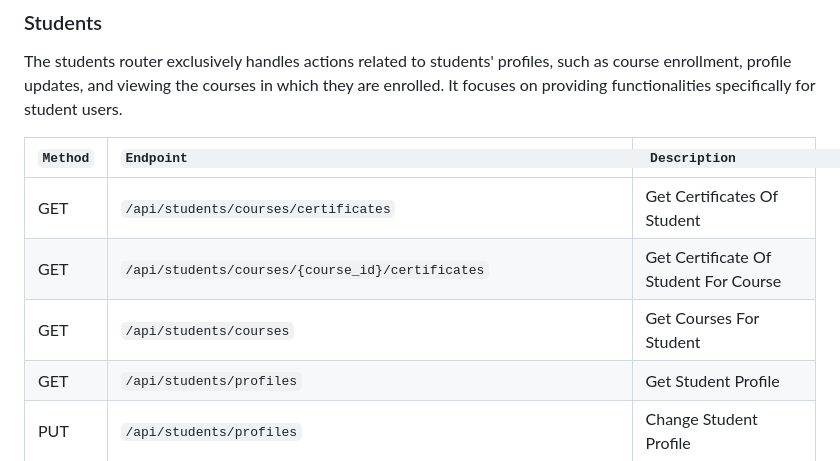
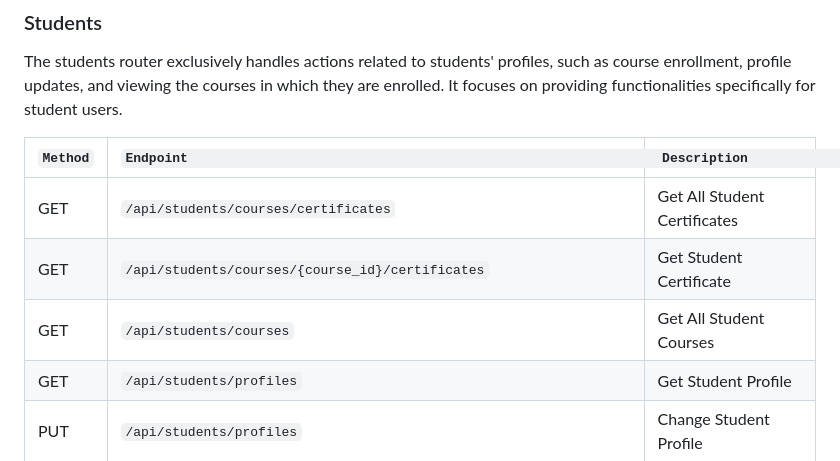
Before and after one commit to ampersandio/poodlebox, a Markdown page: README.md, the part around the change. GitHub-like rendering.

```diff
--- a/README.md
+++ b/README.md
@@ -142,9 +142,9 @@ The authentication section handles user registration and login. The authenticati
 
 |` Method `|` Endpoint                                                                                     `|` Description             `|
 |--------|---------------------------------------------------|-----------------------------|
-| GET    | `/api/students/courses/certificates`               | Get Certificates Of Student                |
-| GET    | `/api/students/courses/{course_id}/certificates`    | Get Certificate Of Student For Course       |
-| GET    | `/api/students/courses`                            | Get Courses For Student                    |
+| GET    | `/api/students/courses/certificates`               | Get All Student Certificates               |
+| GET    | `/api/students/courses/{course_id}/certificates`    | Get Student Certificate        |
+| GET    | `/api/students/courses`                            | Get All Student Courses                   |
 | GET    | `/api/students/profiles`                           | Get Student Profile                        |
 | PUT    | `/api/students/profiles`                           | Change Student Profile                     |
 | GET    | `/api/students/courses/{course_id}`                 | Get Course For Student By Id               |
```
